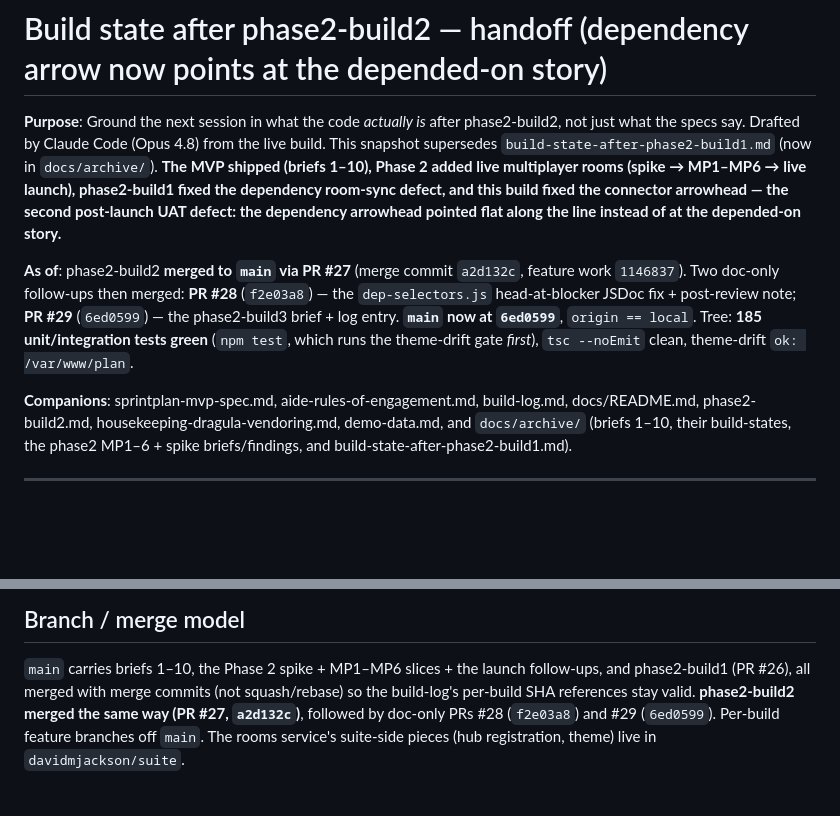
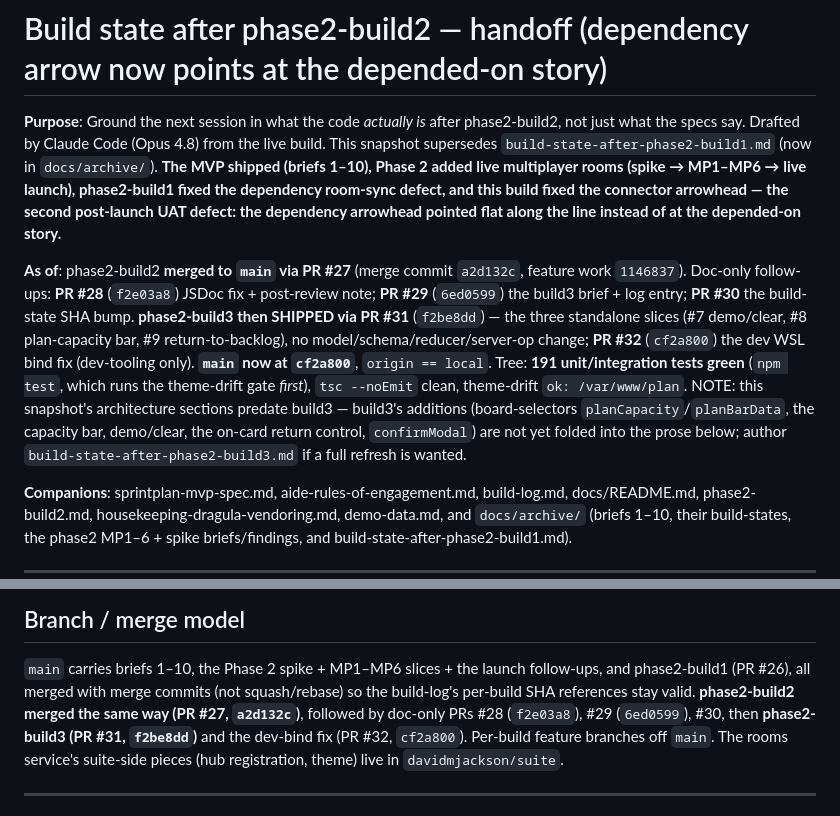
Before and after one commit to davidmjackson/plan, a Markdown page: docs/build-state-after-phase2-build2.md, 2 parts joined by grey strips. Drawn GitHub-style; blank space fills up the shorter version.

Commit message:
docs: phase2-build3 director sign-off + build-state SHA bump (main at cf2a800)
Co-Authored-By: Claude Opus 4.8 (1M context) <noreply@anthropic.com>

```diff
--- a/docs/build-state-after-phase2-build2.md
+++ b/docs/build-state-after-phase2-build2.md
@@ -2,7 +2,7 @@
 
 **Purpose**: Ground the next session in what the code *actually is* after phase2-build2, not just what the specs say. Drafted by Claude Code (Opus 4.8) from the live build. This snapshot supersedes `build-state-after-phase2-build1.md` (now in `docs/archive/`). **The MVP shipped (briefs 1–10), Phase 2 added live multiplayer rooms (spike → MP1–MP6 → live launch), phase2-build1 fixed the dependency room-sync defect, and this build fixed the connector arrowhead — the second post-launch UAT defect: the dependency arrowhead pointed flat along the line instead of at the depended-on story.**
 
-**As of**: phase2-build2 **merged to `main` via PR #27** (merge commit `a2d132c`, feature work `1146837`). Two doc-only follow-ups then merged: **PR #28** (`f2e03a8`) — the `dep-selectors.js` head-at-blocker JSDoc fix + post-review note; **PR #29** (`6ed0599`) — the phase2-build3 brief + log entry. **`main` now at `6ed0599`**, `origin == local`. Tree: **185 unit/integration tests green** (`npm test`, which runs the theme-drift gate *first*), `tsc --noEmit` clean, theme-drift `ok: /var/www/plan`.
+**As of**: phase2-build2 **merged to `main` via PR #27** (merge commit `a2d132c`, feature work `1146837`). Doc-only follow-ups: **PR #28** (`f2e03a8`) JSDoc fix + post-review note; **PR #29** (`6ed0599`) the build3 brief + log entry; **PR #30** the build-state SHA bump. **phase2-build3 then SHIPPED via PR #31** (`f2be8dd`) — the three standalone slices (#7 demo/clear, #8 plan-capacity bar, #9 return-to-backlog), no model/schema/reducer/server-op change; **PR #32** (`cf2a800`) the dev WSL bind fix (dev-tooling only). **`main` now at `cf2a800`**, `origin == local`. Tree: **191 unit/integration tests green** (`npm test`, which runs the theme-drift gate *first*), `tsc --noEmit` clean, theme-drift `ok: /var/www/plan`. NOTE: this snapshot's architecture sections predate build3 — build3's additions (board-selectors `planCapacity`/`planBarData`, the capacity bar, demo/clear, the on-card return control, `confirmModal`) are not yet folded into the prose below; author `build-state-after-phase2-build3.md` if a full refresh is wanted.
 
 **Companions**: sprintplan-mvp-spec.md, aide-rules-of-engagement.md, build-log.md, docs/README.md, phase2-build2.md, housekeeping-dragula-vendoring.md, demo-data.md, and `docs/archive/` (briefs 1–10, their build-states, the phase2 MP1–6 + spike briefs/findings, and build-state-after-phase2-build1.md).
 
@@ -81,7 +81,7 @@ from the server's authoritative `state` frame (no localStorage). Local mode = th
 
 `main` carries briefs 1–10, the Phase 2 spike + MP1–MP6 slices + the launch follow-ups, and
 phase2-build1 (PR #26), all merged with merge commits (not squash/rebase) so the build-log's
-per-build SHA references stay valid. **phase2-build2 merged the same way (PR #27, `a2d132c`)**, followed by doc-only PRs #28 (`f2e03a8`) and #29 (`6ed0599`).
+per-build SHA references stay valid. **phase2-build2 merged the same way (PR #27, `a2d132c`)**, followed by doc-only PRs #28 (`f2e03a8`), #29 (`6ed0599`), #30, then **phase2-build3 (PR #31, `f2be8dd`)** and the dev-bind fix (PR #32, `cf2a800`).
 Per-build feature branches off `main`. The rooms service's suite-side pieces (hub registration,
 theme) live in `davidmjackson/suite`.
 
```
Also changed, not shown: docs/build-log.md (+1 -1 lines).
